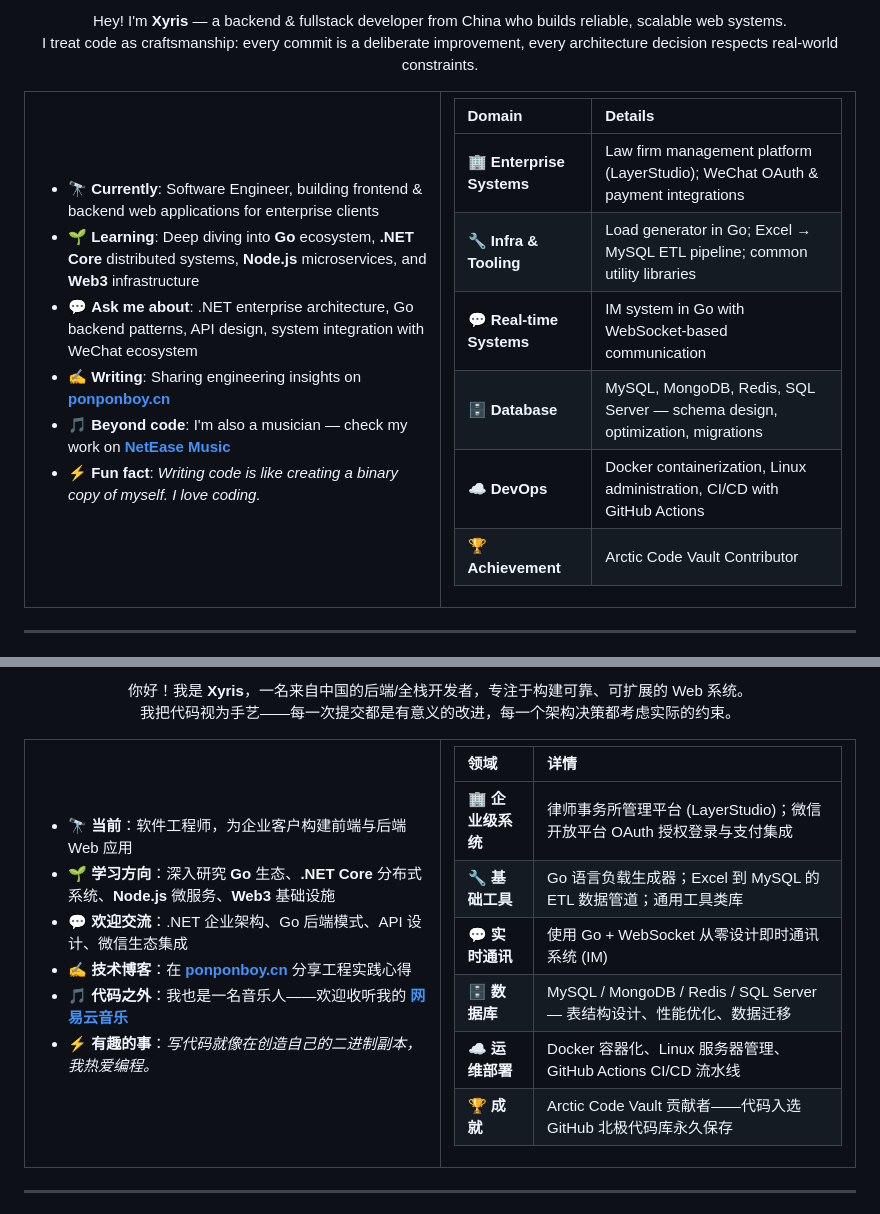
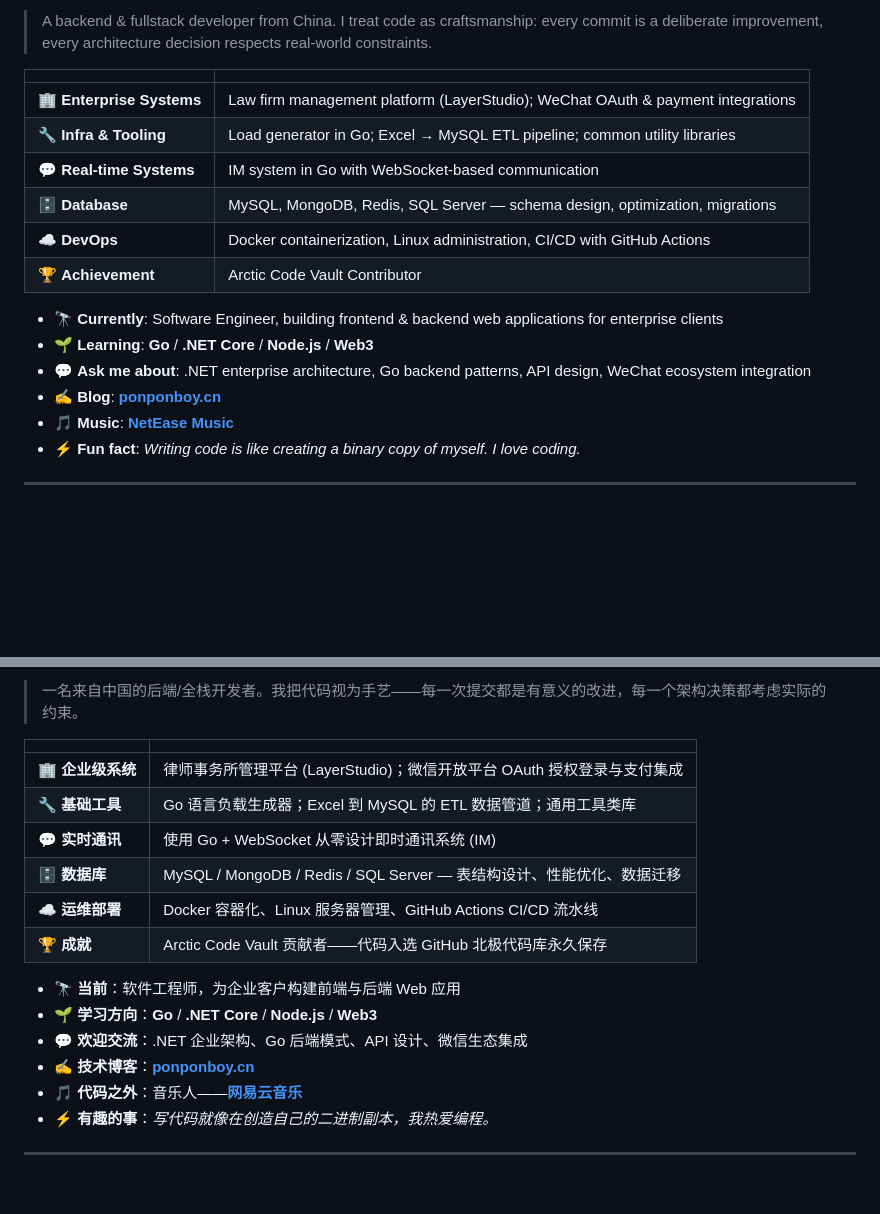
Before and after one commit to castorhrio/castorhrio, a Markdown page: README.md, 2 parts joined by grey strips. GitHub-like rendering; blank space fills up the shorter version.

```diff
--- a/README.md
+++ b/README.md
@@ -18,25 +19,8 @@
 
-<p align="center">
-Hey! I'm <b>Xyris</b> — a backend & fullstack developer from China who builds reliable, scalable web systems.<br/>
-I treat code as craftsmanship: every commit is a deliberate improvement, every architecture decision respects real-world constraints.
-</p>
+> A backend & fullstack developer from China. I treat code as craftsmanship: every commit is a deliberate improvement, every architecture decision respects real-world constraints.
 
-<table align="center">
-<tr>
-<td width="50%">
-
-- 🔭 **Currently**: Software Engineer, building frontend & backend web applications for enterprise clients
-- 🌱 **Learning**: Deep diving into **Go** ecosystem, **.NET Core** distributed systems, **Node.js** microservices, and **Web3** infrastructure
-- 💬 **Ask me about**: .NET enterprise architecture, Go backend patterns, API design, system integration with WeChat ecosystem
-- ✍️ **Writing**: Sharing engineering insights on **[ponponboy.cn](https://ponponboy.cn/)**
-- 🎵 **Beyond code**: I'm also a musician — check my work on **[NetEase Music](https://music.163.com/#/artist?id=35888225)**
-- ⚡ **Fun fact**: *Writing code is like creating a binary copy of myself. I love coding.*
-
-</td>
-<td width="50%">
-
-| Domain | Details |
-|:---|:---|
+|  |  |
+|---|---|
 | 🏢 **Enterprise Systems** | Law firm management platform (LayerStudio); WeChat OAuth & payment integrations |
 | 🔧 **Infra & Tooling** | Load generator in Go; Excel → MySQL ETL pipeline; common utility libraries |
 | 💬 **Real-time Systems** | IM system in Go with WebSocket-based communication |
@@ -44,9 +28,12 @@ I treat code as craftsmanship: every commit is a deliberate improvement, every a
 | ☁️ **DevOps** | Docker containerization, Linux administration, CI/CD with GitHub Actions |
 | 🏆 **Achievement** | Arctic Code Vault Contributor |
 
-</td>
-</tr>
-</table>
+- 🔭 **Currently**: Software Engineer, building frontend & backend web applications for enterprise clients
+- 🌱 **Learning**: **Go** / **.NET Core** / **Node.js** / **Web3**
+- 💬 **Ask me about**: .NET enterprise architecture, Go backend patterns, API design, WeChat ecosystem integration
+- ✍️ **Blog**: **[ponponboy.cn](https://ponponboy.cn/)**
+- 🎵 **Music**: **[NetEase Music](https://music.163.com/#/artist?id=35888225)**
+- ⚡ **Fun fact**: *Writing code is like creating a binary copy of myself. I love coding.*
 
 ---
 
@@ -54,25 +41,8 @@ I treat code as craftsmanship: every commit is a deliberate improvement, every a
 
-<p align="center">
-你好！我是 <b>Xyris</b>，一名来自中国的后端/全栈开发者，专注于构建可靠、可扩展的 Web 系统。<br/>
-我把代码视为手艺——每一次提交都是有意义的改进，每一个架构决策都考虑实际的约束。
-</p>
+> 一名来自中国的后端/全栈开发者。我把代码视为手艺——每一次提交都是有意义的改进，每一个架构决策都考虑实际的约束。
 
-<table align="center">
-<tr>
-<td width="50%">
-
-- 🔭 **当前**：软件工程师，为企业客户构建前端与后端 Web 应用
-- 🌱 **学习方向**：深入研究 **Go** 生态、**.NET Core** 分布式系统、**Node.js** 微服务、**Web3** 基础设施
-- 💬 **欢迎交流**：.NET 企业架构、Go 后端模式、API 设计、微信生态集成
-- ✍️ **技术博客**：在 **[ponponboy.cn](https://ponponboy.cn/)** 分享工程实践心得
-- 🎵 **代码之外**：我也是一名音乐人——欢迎收听我的 **[网易云音乐](https://music.163.com/#/artist?id=35888225)**
-- ⚡ **有趣的事**：*写代码就像在创造自己的二进制副本，我热爱编程。*
-
-</td>
-<td width="50%">
-
-| 领域 | 详情 |
-|:---|:---|
+|  |  |
+|---|---|
 | 🏢 **企业级系统** | 律师事务所管理平台 (LayerStudio)；微信开放平台 OAuth 授权登录与支付集成 |
 | 🔧 **基础工具** | Go 语言负载生成器；Excel 到 MySQL 的 ETL 数据管道；通用工具类库 |
 | 💬 **实时通讯** | 使用 Go + WebSocket 从零设计即时通讯系统 (IM) |
@@ -80,9 +50,12 @@ I treat code as craftsmanship: every commit is a deliberate improvement, every a
 | ☁️ **运维部署** | Docker 容器化、Linux 服务器管理、GitHub Actions CI/CD 流水线 |
 | 🏆 **成就** | Arctic Code Vault 贡献者——代码入选 GitHub 北极代码库永久保存 |
 
-</td>
-</tr>
-</table>
+- 🔭 **当前**：软件工程师，为企业客户构建前端与后端 Web 应用
+- 🌱 **学习方向**：**Go** / **.NET Core** / **Node.js** / **Web3**
+- 💬 **欢迎交流**：.NET 企业架构、Go 后端模式、API 设计、微信生态集成
+- ✍️ **技术博客**：**[ponponboy.cn](https://ponponboy.cn/)**
+- 🎵 **代码之外**：音乐人——**[网易云音乐](https://music.163.com/#/artist?id=35888225)**
+- ⚡ **有趣的事**：*写代码就像在创造自己的二进制副本，我热爱编程。*
 
 ---
 
```
Also changed, not shown: other parts of README.md (+33 -147 lines).
